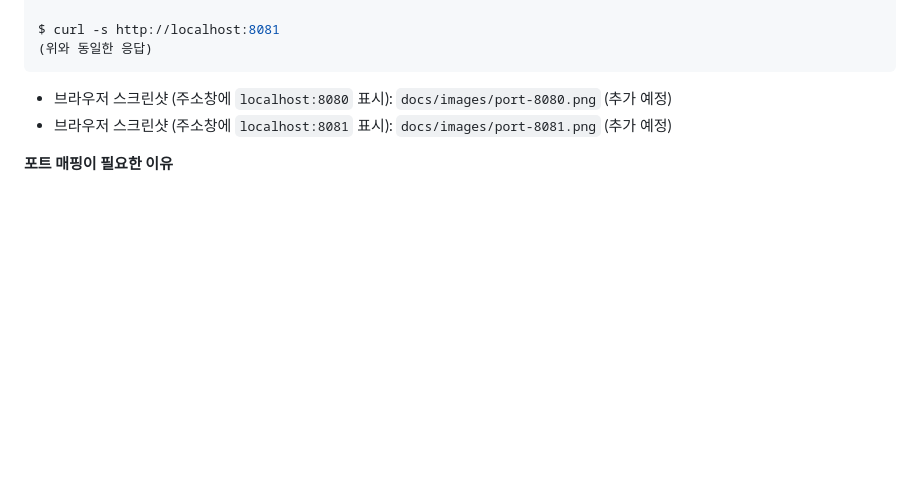
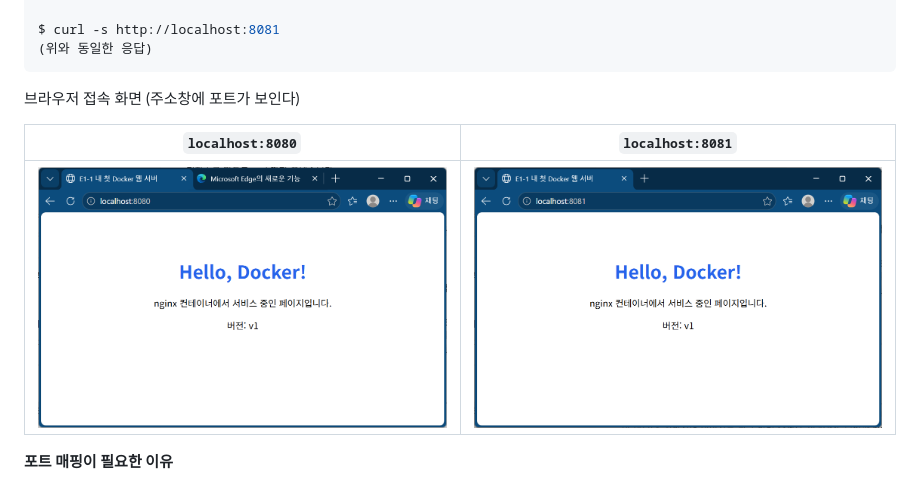
Before and after one commit to choi-siwon1106/E1-1, a Markdown page: README.md, the part around one of its changes. Rendered like a GitHub page; pictures changed too: docs/images/port-8080.png (added), docs/images/port-8081.png (added); blank space fills up the shorter version.

Commit message:
Docs: 포트 매핑 접속 스크린샷 추가
- docs/images/port-8080.png, port-8081.png
- README에 이미지 표 추가, 체크리스트 갱신

Co-Authored-By: Claude Sonnet 5.5 <noreply@anthropic.com>

````diff
--- a/README.md
+++ b/README.md
@@ -385,8 +385,11 @@ $ curl -s http://localhost:8081
 (위와 동일한 응답)
 ```
 
-- 브라우저 스크린샷 (주소창에 `localhost:8080` 표시): `docs/images/port-8080.png` (추가 예정)
-- 브라우저 스크린샷 (주소창에 `localhost:8081` 표시): `docs/images/port-8081.png` (추가 예정)
+브라우저 접속 화면 (주소창에 포트가 보인다)
+
+| `localhost:8080` | `localhost:8081` |
+|---|---|
+| ![8080 접속 화면](docs/images/port-8080.png) | ![8081 접속 화면](docs/images/port-8081.png) |
 
 **포트 매핑이 필요한 이유**
 
````
Also changed, not shown: other parts of README.md (+1 -1 lines).
